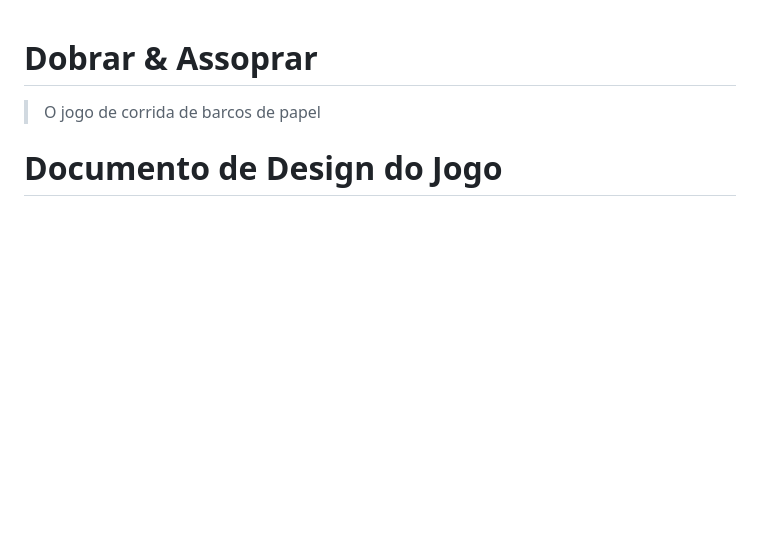
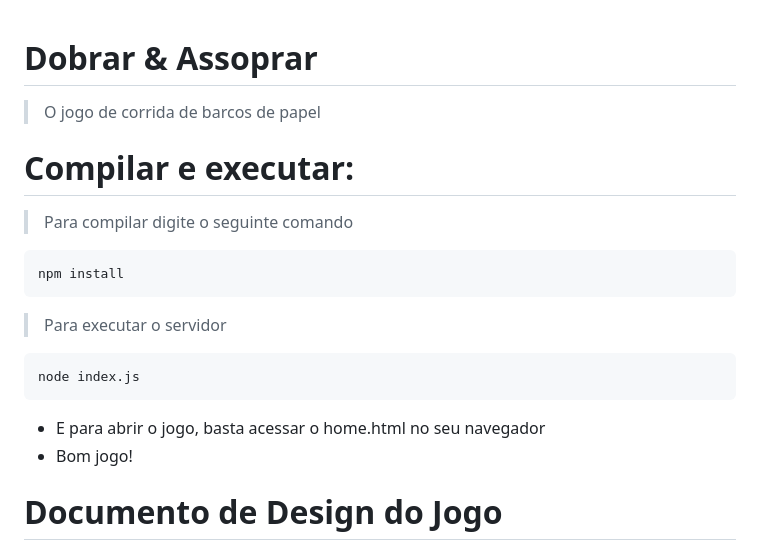
Before and after one commit to carlocoradini/mxbrstudio, a Markdown page: readme.md, the part around the change. GitHub-like rendering; blank space fills up the shorter version.

````diff
--- a/readme.md
+++ b/readme.md
@@ -1,5 +1,20 @@
 # Dobrar & Assoprar
 > O jogo de corrida de barcos de papel
+
+# Compilar e executar:
+
+> Para compilar digite o seguinte comando
+```
+npm install
+```
+
+> Para executar o servidor
+```
+node index.js
+```
+
+- E para abrir o jogo, basta acessar o home.html no seu navegador
+- Bom jogo!
 
 # Documento de Design do Jogo
 
````
